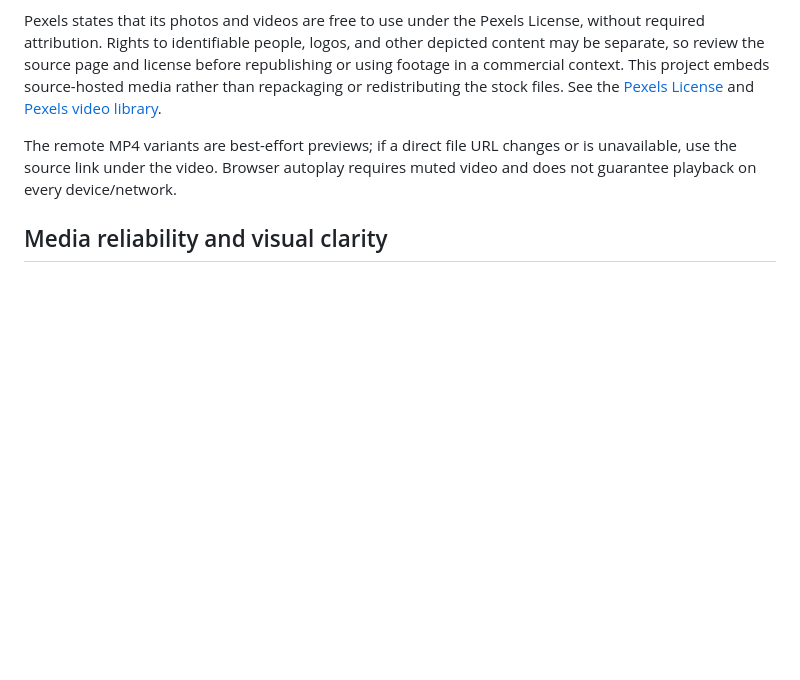
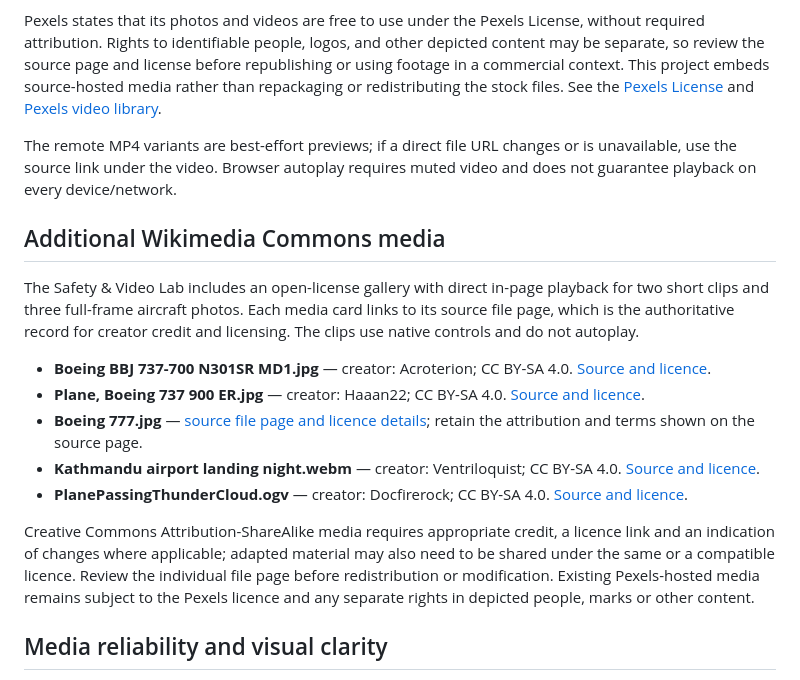
Before and after one commit to itsoghasitha-byte/srilanka-Canada-Airtracker, a Markdown page: README.md, the part around the change. Rendered like a GitHub page; blank space fills up the shorter version.

Commit message:
Document aviation media sources and Creative Commons attribution

```diff
--- a/README.md
+++ b/README.md
@@ -56,6 +56,18 @@ Pexels states that its photos and videos are free to use under the Pexels Licens
 
 The remote MP4 variants are best-effort previews; if a direct file URL changes or is unavailable, use the source link under the video. Browser autoplay requires muted video and does not guarantee playback on every device/network.
 
+## Additional Wikimedia Commons media
+
+The Safety & Video Lab includes an open-license gallery with direct in-page playback for two short clips and three full-frame aircraft photos. Each media card links to its source file page, which is the authoritative record for creator credit and licensing. The clips use native controls and do not autoplay.
+
+- **Boeing BBJ 737-700 N301SR MD1.jpg** — creator: Acroterion; CC BY-SA 4.0. [Source and licence](https://commons.wikimedia.org/wiki/File:Boeing_BBJ_737-700_N301SR_MD1.jpg).
+- **Plane, Boeing 737 900 ER.jpg** — creator: Haaan22; CC BY-SA 4.0. [Source and licence](https://commons.wikimedia.org/wiki/File:Plane,_Boeing_737_900_ER.jpg).
+- **Boeing 777.jpg** — [source file page and licence details](https://commons.wikimedia.org/wiki/File:Boeing_777.jpg); retain the attribution and terms shown on the source page.
+- **Kathmandu airport landing night.webm** — creator: Ventriloquist; CC BY-SA 4.0. [Source and licence](https://commons.wikimedia.org/wiki/File:Kathmandu_airport_landing_night.webm).
+- **PlanePassingThunderCloud.ogv** — creator: Docfirerock; CC BY-SA 4.0. [Source and licence](https://commons.wikimedia.org/wiki/File:PlanePassingThunderCloud.ogv).
+
+Creative Commons Attribution-ShareAlike media requires appropriate credit, a licence link and an indication of changes where applicable; adapted material may also need to be shared under the same or a compatible licence. Review the individual file page before redistribution or modification. Existing Pexels-hosted media remains subject to the Pexels licence and any separate rights in depicted people, marks or other content.
+
 ## Media reliability and visual clarity
 Safety cards use larger, high-contrast imagery for at-a-glance viewing. If a remotely hosted photo fails, the UI substitutes an original animated SVG aviation illustration. The video wall attempts lazy-loaded stock footage; on a media error or a 12-second load timeout it replaces the failed player with an animated original illustration instead of showing a “hosted preview unavailable” message. Animation pauses while the card is outside the viewport and can be paused/resumed by tapping the illustration. Remote stock previews depend on third-party hosting; source links are provided for original media. The animated SVG scenes are generated by the app and do not require an external image license.
 
```
